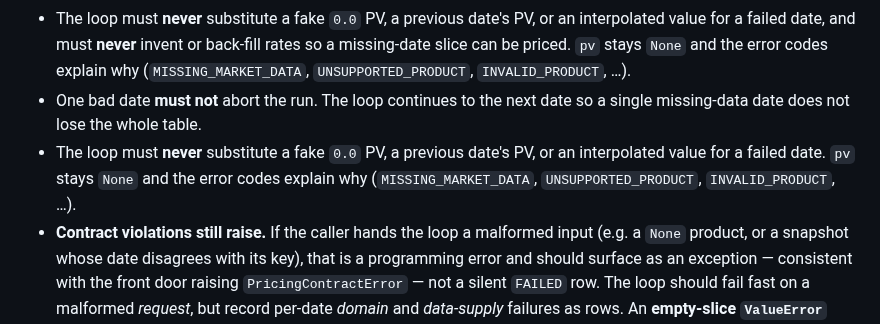
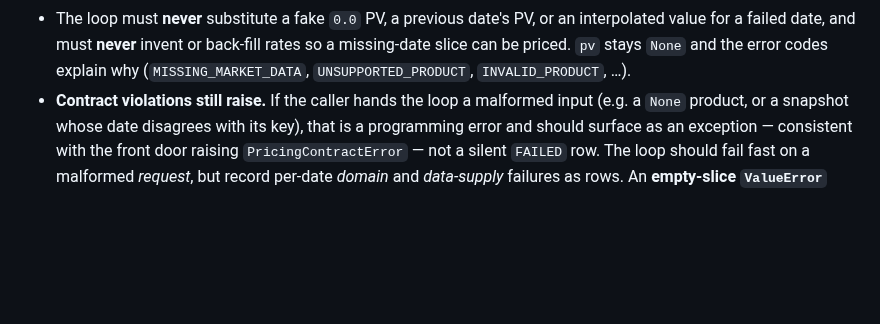
Before and after one commit to eddy121384-ui/Shiori-Pricing-Lab, a Markdown page: docs/11_historical_valuation_loop_preflight.md, the part around the change. Drawn GitHub-style; blank space fills up the shorter version.

Commit message:
docs: remove duplicated failure-handling bullets in historical loop preflight (§8)
Section 8 repeated the "one bad date must not abort the run" and "never
substitute a fake 0.0 / previous PV / interpolated PV / invented rates" guidance.
Drop the older duplicate bullets; the retained versions already state both (and
add the either-origin / no-back-fill wording). No design change.

Docs only — no code, no scope change.

Co-Authored-By: Claude Opus 4.8 <noreply@anthropic.com>
Claude-Session: https://claude.ai/code/session_013JokLA8NpoD8Kq4wPSDko8

```diff
--- a/docs/11_historical_valuation_loop_preflight.md
+++ b/docs/11_historical_valuation_loop_preflight.md
@@ -265,12 +265,6 @@ matching §5:
   rates so a missing-date slice can be priced. `pv` stays `None` and the error
   codes explain why (`MISSING_MARKET_DATA`, `UNSUPPORTED_PRODUCT`,
   `INVALID_PRODUCT`, …).
-- One bad date **must not** abort the run. The loop continues to the next date so
-  a single missing-data date does not lose the whole table.
-- The loop must **never** substitute a fake `0.0` PV, a previous date's PV, or an
-  interpolated value for a failed date. `pv` stays `None` and the error codes
-  explain why (`MISSING_MARKET_DATA`, `UNSUPPORTED_PRODUCT`, `INVALID_PRODUCT`,
-  …).
 - **Contract violations still raise.** If the caller hands the loop a malformed
   input (e.g. a `None` product, or a snapshot whose date disagrees with its key),
   that is a programming error and should surface as an exception — consistent with
```
